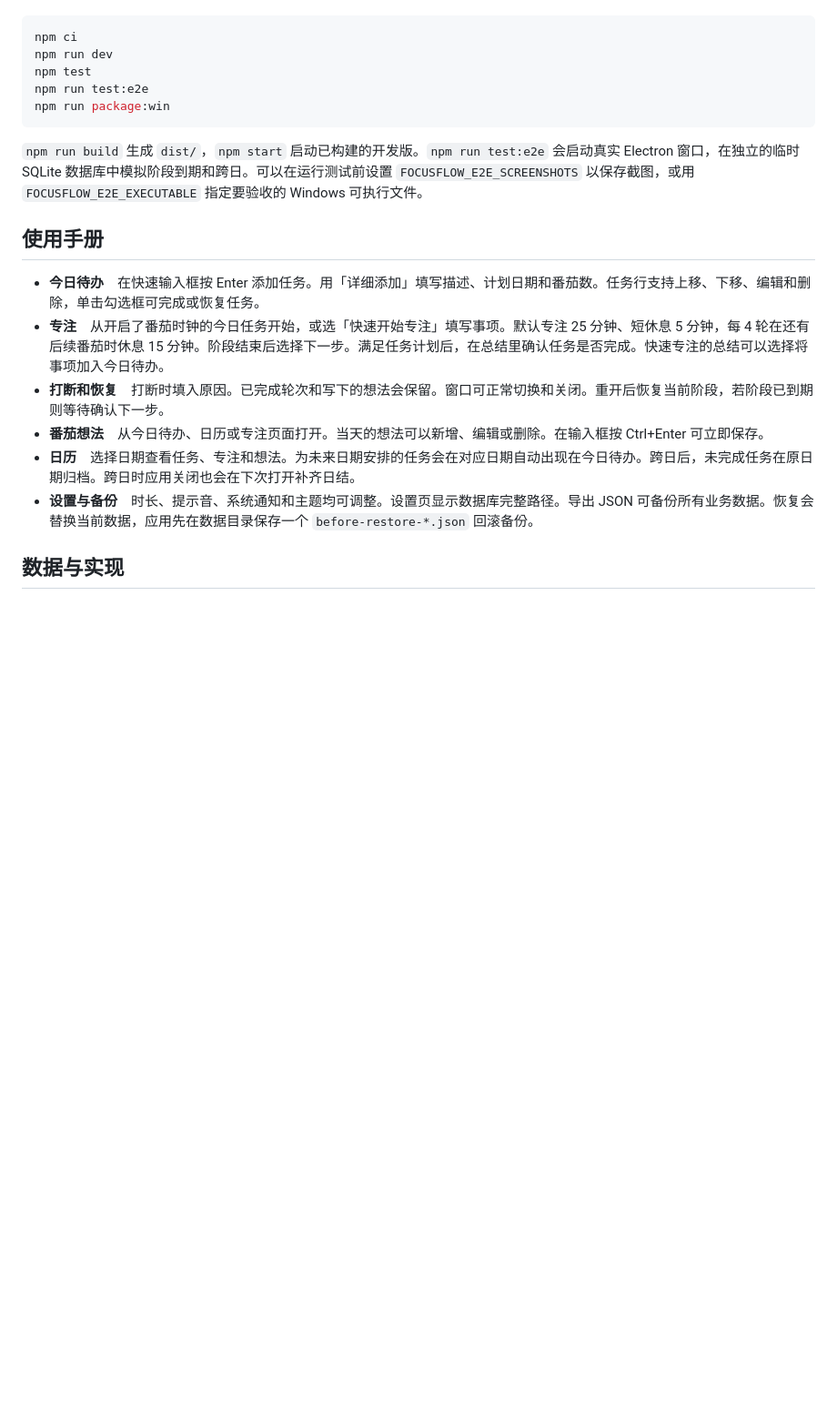
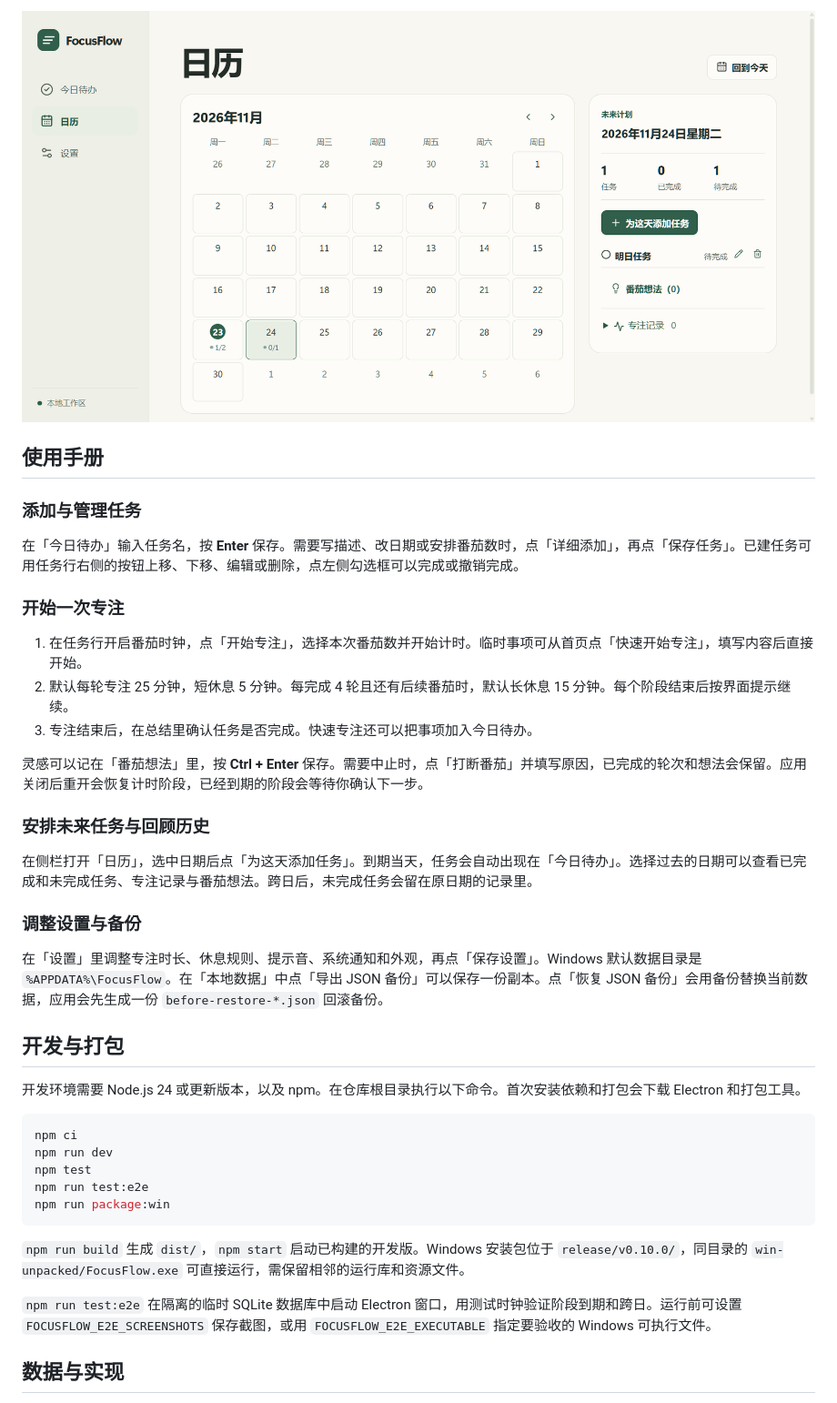
Before and after one commit to AzureLandin/focusflow-desktop-flutter, a Markdown page: README.md, the part around one of its changes. Shown at 91% size. GitHub-like rendering; pictures changed too: docs/screenshots/calendar.png (added); blank space fills up the shorter version.

````diff
--- a/README.md
+++ b/README.md
@@ -10,3 +23,30 @@ FocusFlow 是本地日历待办与番茄时钟。打开应用会查看设备本
+![FocusFlow 月历，选中日期后右侧显示任务完成情况和未来计划](docs/screenshots/calendar.png)
+
+## 使用手册
+
+### 添加与管理任务
+
+在「今日待办」输入任务名，按 **Enter** 保存。需要写描述、改日期或安排番茄数时，点「详细添加」，再点「保存任务」。已建任务可用任务行右侧的按钮上移、下移、编辑或删除，点左侧勾选框可以完成或撤销完成。
+
+### 开始一次专注
+
+1. 在任务行开启番茄时钟，点「开始专注」，选择本次番茄数并开始计时。临时事项可从首页点「快速开始专注」，填写内容后直接开始。
+2. 默认每轮专注 25 分钟，短休息 5 分钟。每完成 4 轮且还有后续番茄时，默认长休息 15 分钟。每个阶段结束后按界面提示继续。
+3. 专注结束后，在总结里确认任务是否完成。快速专注还可以把事项加入今日待办。
+
+灵感可以记在「番茄想法」里，按 **Ctrl + Enter** 保存。需要中止时，点「打断番茄」并填写原因，已完成的轮次和想法会保留。应用关闭后重开会恢复计时阶段，已经到期的阶段会等待你确认下一步。
+
+### 安排未来任务与回顾历史
+
+在侧栏打开「日历」，选中日期后点「为这天添加任务」。到期当天，任务会自动出现在「今日待办」。选择过去的日期可以查看已完成和未完成任务、专注记录与番茄想法。跨日后，未完成任务会留在原日期的记录里。
+
+### 调整设置与备份
+
+在「设置」里调整专注时长、休息规则、提示音、系统通知和外观，再点「保存设置」。Windows 默认数据目录是 `%APPDATA%\FocusFlow`。在「本地数据」中点「导出 JSON 备份」可以保存一份副本。点「恢复 JSON 备份」会用备份替换当前数据，应用会先生成一份 `before-restore-*.json` 回滚备份。
+
+## 开发与打包
+
+开发环境需要 Node.js 24 或更新版本，以及 npm。在仓库根目录执行以下命令。首次安装依赖和打包会下载 Electron 和打包工具。
 
 ```powershell
 npm ci
@@ -16,16 +56,9 @@ npm run test:e2e
 npm run package:win
 ```
 
-`npm run build` 生成 `dist/`，`npm start` 启动已构建的开发版。`npm run test:e2e` 会启动真实 Electron 窗口，在独立的临时 SQLite 数据库中模拟阶段到期和跨日。可以在运行测试前设置 `FOCUSFLOW_E2E_SCREENSHOTS` 以保存截图，或用 `FOCUSFLOW_E2E_EXECUTABLE` 指定要验收的 Windows 可执行文件。
+`npm run build` 生成 `dist/`，`npm start` 启动已构建的开发版。Windows 安装包位于 `release/v0.10.0/`，同目录的 `win-unpacked/FocusFlow.exe` 可直接运行，需保留相邻的运行库和资源文件。
 
-## 使用手册
-
-- **今日待办**　在快速输入框按 Enter 添加任务。用「详细添加」填写描述、计划日期和番茄数。任务行支持上移、下移、编辑和删除，单击勾选框可完成或恢复任务。
-- **专注**　从开启了番茄时钟的今日任务开始，或选「快速开始专注」填写事项。默认专注 25 分钟、短休息 5 分钟，每 4 轮在还有后续番茄时休息 15 分钟。阶段结束后选择下一步。满足任务计划后，在总结里确认任务是否完成。快速专注的总结可以选择将事项加入今日待办。
-- **打断和恢复**　打断时填入原因。已完成轮次和写下的想法会保留。窗口可正常切换和关闭。重开后恢复当前阶段，若阶段已到期则等待确认下一步。
-- **番茄想法**　从今日待办、日历或专注页面打开。当天的想法可以新增、编辑或删除。在输入框按 Ctrl+Enter 可立即保存。
-- **日历**　选择日期查看任务、专注和想法。为未来日期安排的任务会在对应日期自动出现在今日待办。跨日后，未完成任务在原日期归档。跨日时应用关闭也会在下次打开补齐日结。
-- **设置与备份**　时长、提示音、系统通知和主题均可调整。设置页显示数据库完整路径。导出 JSON 可备份所有业务数据。恢复会替换当前数据，应用先在数据目录保存一个 `before-restore-*.json` 回滚备份。
+`npm run test:e2e` 在隔离的临时 SQLite 数据库中启动 Electron 窗口，用测试时钟验证阶段到期和跨日。运行前可设置 `FOCUSFLOW_E2E_SCREENSHOTS` 保存截图，或用 `FOCUSFLOW_E2E_EXECUTABLE` 指定要验收的 Windows 可执行文件。
 
 ## 数据与实现
 
````
Also changed, not shown: other parts of README.md (+18 -5 lines), docs/screenshots/focus.png (added), docs/screenshots/today.png (added).
